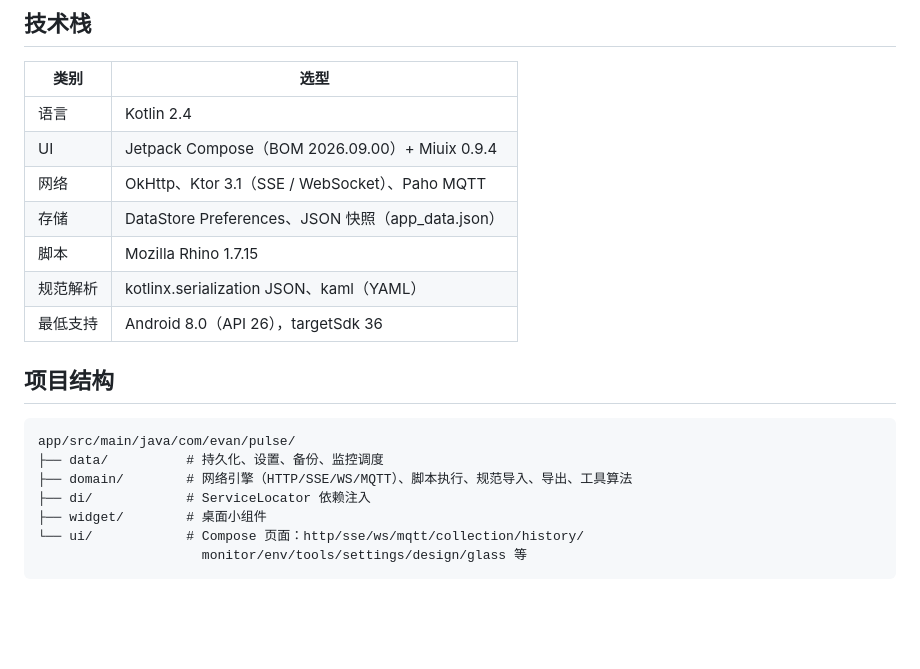
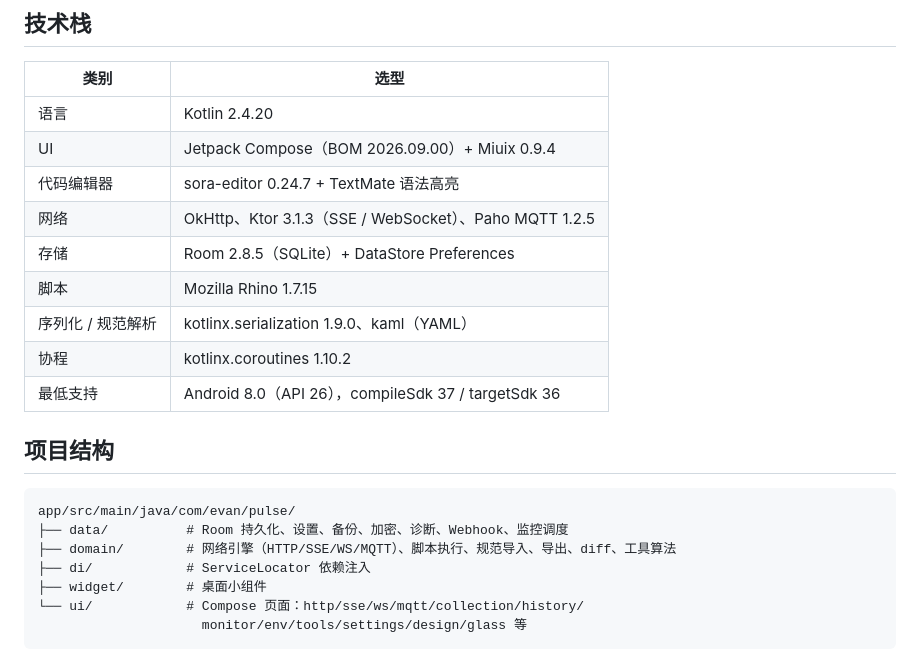
Before and after one commit to HoldEvan/pulse, a Markdown page: README.md, the part around one of its changes. Rendered like a GitHub page; blank space fills up the shorter version.

````diff
--- a/README.md
+++ b/README.md
@@ -69,20 +71,22 @@ Pulse 是一款 Android 原生 API 调试工具，覆盖 HTTP / SSE / WebSocket
 
 | 类别 | 选型 |
 |------|------|
-| 语言 | Kotlin 2.4 |
+| 语言 | Kotlin 2.4.20 |
 | UI | Jetpack Compose（BOM 2026.09.00）+ Miuix 0.9.4 |
-| 网络 | OkHttp、Ktor 3.1（SSE / WebSocket）、Paho MQTT |
-| 存储 | DataStore Preferences、JSON 快照（app_data.json） |
+| 代码编辑器 | sora-editor 0.24.7 + TextMate 语法高亮 |
+| 网络 | OkHttp、Ktor 3.1.3（SSE / WebSocket）、Paho MQTT 1.2.5 |
+| 存储 | Room 2.8.5（SQLite）+ DataStore Preferences |
 | 脚本 | Mozilla Rhino 1.7.15 |
-| 规范解析 | kotlinx.serialization JSON、kaml（YAML） |
-| 最低支持 | Android 8.0（API 26），targetSdk 36 |
+| 序列化 / 规范解析 | kotlinx.serialization 1.9.0、kaml（YAML） |
+| 协程 | kotlinx.coroutines 1.10.2 |
+| 最低支持 | Android 8.0（API 26），compileSdk 37 / targetSdk 36 |
 
 ## 项目结构
 
 ```
 app/src/main/java/com/evan/pulse/
-├── data/          # 持久化、设置、备份、监控调度
-├── domain/        # 网络引擎（HTTP/SSE/WS/MQTT）、脚本执行、规范导入、导出、工具算法
+├── data/          # Room 持久化、设置、备份、加密、诊断、Webhook、监控调度
+├── domain/        # 网络引擎（HTTP/SSE/WS/MQTT）、脚本执行、规范导入、导出、diff、工具算法
 ├── di/            # ServiceLocator 依赖注入
 ├── widget/        # 桌面小组件
 └── ui/            # Compose 页面：http/sse/ws/mqtt/collection/history/
````
Also changed, not shown: other parts of README.md (+13 -11 lines).
